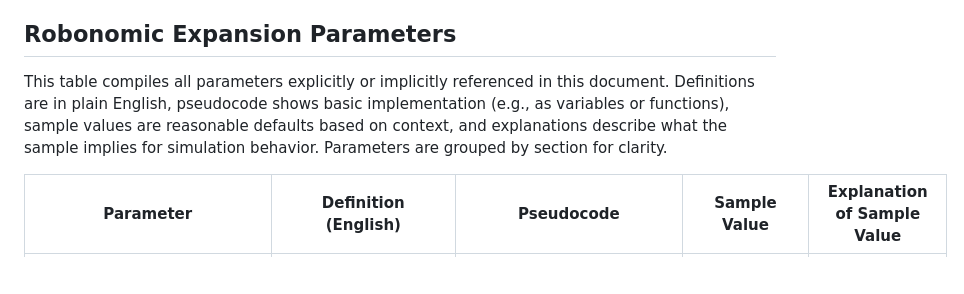
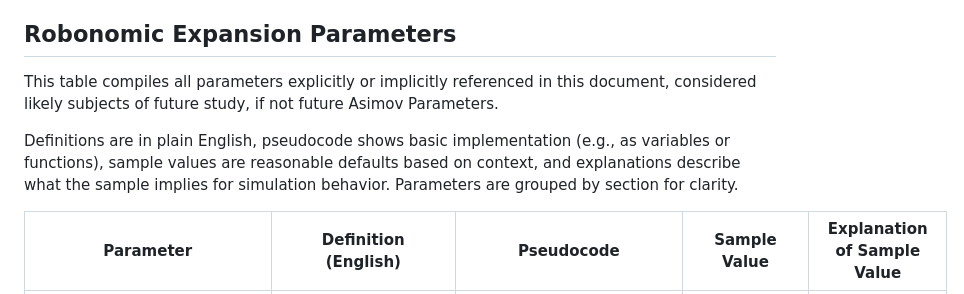
Before and after one commit to GrokkingGrok/Project-Asimov, a Markdown page: design/src/RobonomicExpansion.md, the part around the change printed below. Rendered like a GitHub page; blank space fills up the shorter version.

```diff
--- a/design/src/RobonomicExpansion.md
+++ b/design/src/RobonomicExpansion.md
@@ -117,7 +117,9 @@ A straightforward possibility for hedging inflation in this sim is to allocate a
 
 ## Robonomic Expansion Parameters
 
-This table compiles all parameters explicitly or implicitly referenced in this document. Definitions are in plain English, pseudocode shows basic implementation (e.g., as variables or functions), sample values are reasonable defaults based on context, and explanations describe what the sample implies for simulation behavior. Parameters are grouped by section for clarity.
+This table compiles all parameters explicitly or implicitly referenced in this document, considered likely subjects of future study, if not future Asimov Parameters.
+
+Definitions are in plain English, pseudocode shows basic implementation (e.g., as variables or functions), sample values are reasonable defaults based on context, and explanations describe what the sample implies for simulation behavior. Parameters are grouped by section for clarity.
 
 | Parameter | Definition (English) | Pseudocode | Sample Value | Explanation of Sample Value |
 |-----------|----------------------|------------|--------------|-----------------------------|
```
Also changed, not shown: other parts of design/src/RobonomicExpansion.md (+14 -14 lines).
